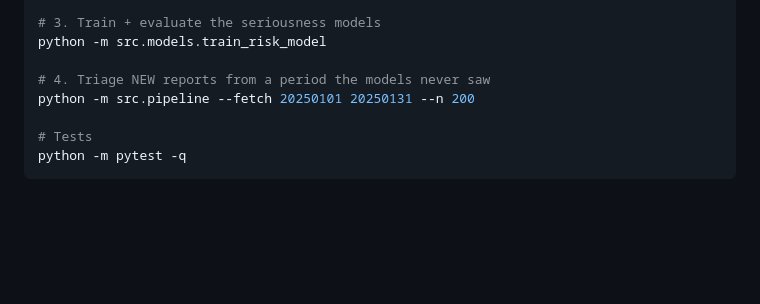
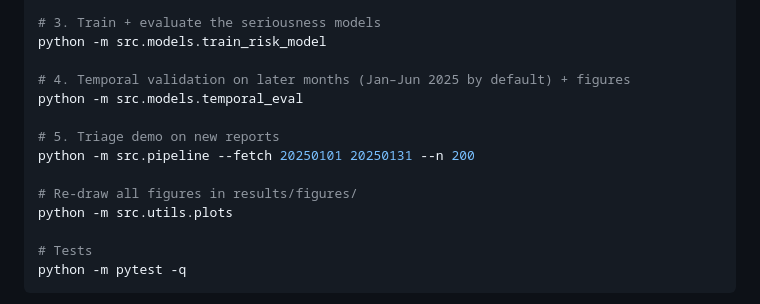
Before and after one commit to ilianamexi/pharmaceutical-ai-safety-engine, a Markdown page: README.md, the part around one of its changes. Drawn GitHub-style; blank space fills up the shorter version.

```diff
--- a/README.md
+++ b/README.md
@@ -141,8 +154,14 @@ python -m src.gnn.train_ddi_gnn
 # 3. Train + evaluate the seriousness models
 python -m src.models.train_risk_model
 
-# 4. Triage NEW reports from a period the models never saw
+# 4. Temporal validation on later months (Jan–Jun 2025 by default) + figures
+python -m src.models.temporal_eval
+
+# 5. Triage demo on new reports
 python -m src.pipeline --fetch 20250101 20250131 --n 200
+
+# Re-draw all figures in results/figures/
+python -m src.utils.plots
 
 # Tests
 python -m pytest -q
```
Also changed, not shown: other parts of README.md (+30 -15 lines), results/figures/ddi_roc.png (added), results/figures/seriousness_roc_pr.png (added), results/figures/temporal_auroc.png (added), 11 other files.
